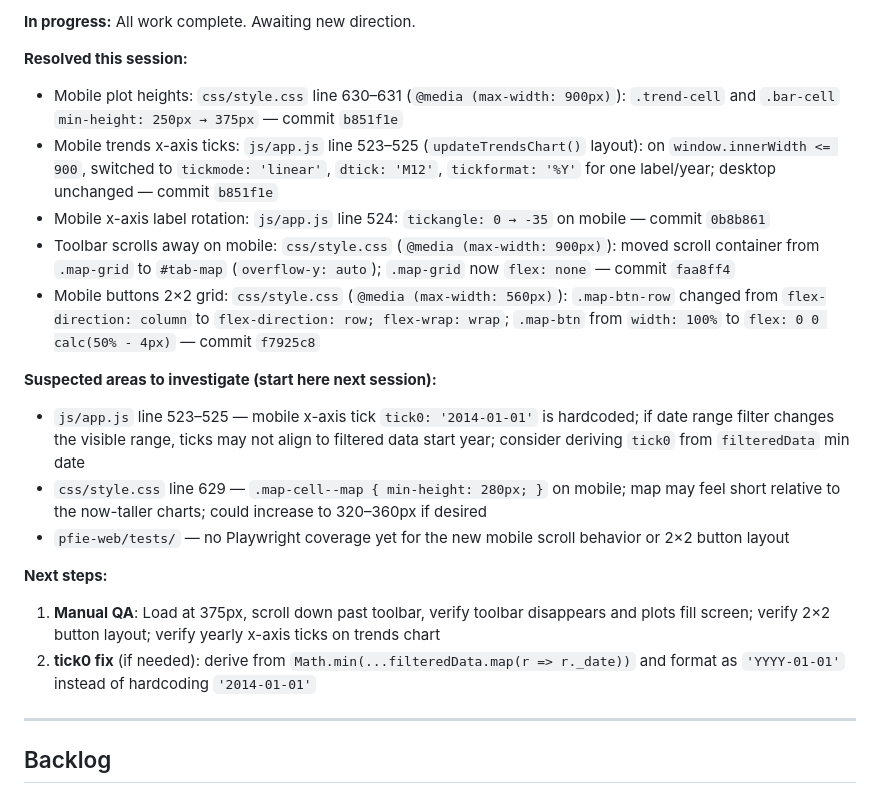
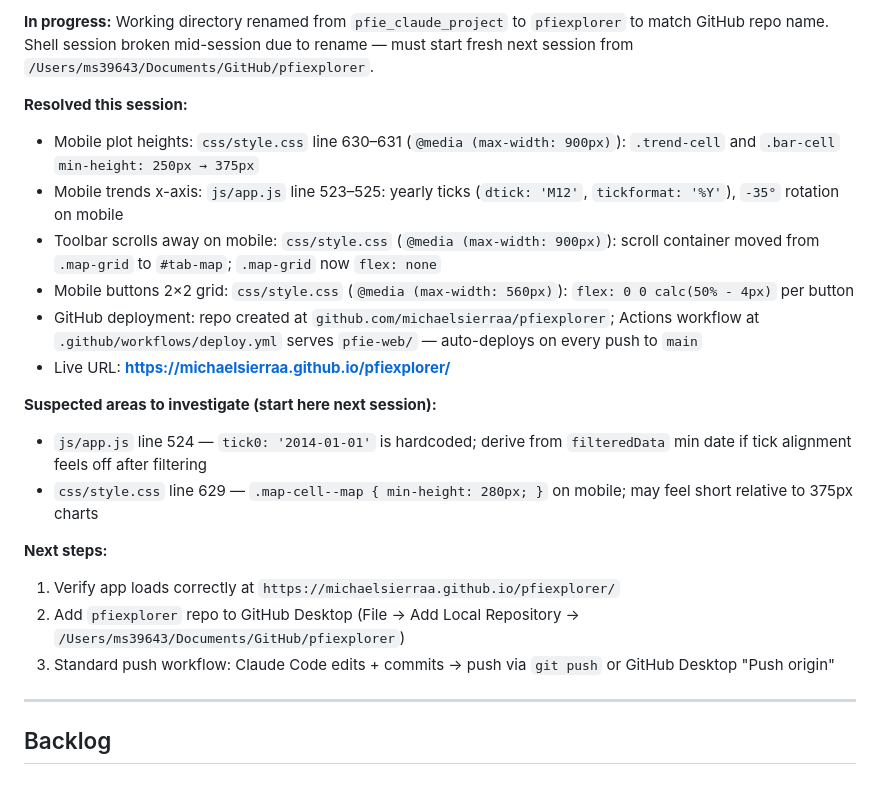
Before and after one commit to michaelsierraa/pfiexplorer, a Markdown page: CLAUDE.md, the part around one of its changes. Rendered like a GitHub page.

```diff
--- a/CLAUDE.md
+++ b/CLAUDE.md
@@ -8,21 +8,22 @@ This file provides guidance to Claude Code (claude.ai/code) when working with co
 
-**In progress:** All work complete. Awaiting new direction.
+**In progress:** Working directory renamed from `pfie_claude_project` to `pfiexplorer` to match GitHub repo name. Shell session broken mid-session due to rename — must start fresh next session from `/Users/ms39643/Documents/GitHub/pfiexplorer`.
 
 **Resolved this session:**
-- Mobile plot heights: `css/style.css` line 630–631 (`@media (max-width: 900px)`): `.trend-cell` and `.bar-cell` `min-height: 250px → 375px` — commit `b851f1e`
-- Mobile trends x-axis ticks: `js/app.js` line 523–525 (`updateTrendsChart()` layout): on `window.innerWidth <= 900`, switched to `tickmode: 'linear'`, `dtick: 'M12'`, `tickformat: '%Y'` for one label/year; desktop unchanged — commit `b851f1e`
-- Mobile x-axis label rotation: `js/app.js` line 524: `tickangle: 0 → -35` on mobile — commit `0b8b861`
-- Toolbar scrolls away on mobile: `css/style.css` (`@media (max-width: 900px)`): moved scroll container from `.map-grid` to `#tab-map` (`overflow-y: auto`); `.map-grid` now `flex: none` — commit `faa8ff4`
-- Mobile buttons 2×2 grid: `css/style.css` (`@media (max-width: 560px)`): `.map-btn-row` changed from `flex-direction: column` to `flex-direction: row; flex-wrap: wrap`; `.map-btn` from `width: 100%` to `flex: 0 0 calc(50% - 4px)` — commit `f7925c8`
+- Mobile plot heights: `css/style.css` line 630–631 (`@media (max-width: 900px)`): `.trend-cell` and `.bar-cell` `min-height: 250px → 375px`
+- Mobile trends x-axis: `js/app.js` line 523–525: yearly ticks (`dtick: 'M12'`, `tickformat: '%Y'`), `-35°` rotation on mobile
+- Toolbar scrolls away on mobile: `css/style.css` (`@media (max-width: 900px)`): scroll container moved from `.map-grid` to `#tab-map`; `.map-grid` now `flex: none`
+- Mobile buttons 2×2 grid: `css/style.css` (`@media (max-width: 560px)`): `flex: 0 0 calc(50% - 4px)` per button
+- GitHub deployment: repo created at `github.com/michaelsierraa/pfiexplorer`; Actions workflow at `.github/workflows/deploy.yml` serves `pfie-web/` — auto-deploys on every push to `main`
+- Live URL: **https://michaelsierraa.github.io/pfiexplorer/**
 
 **Suspected areas to investigate (start here next session):**
-- `js/app.js` line 523–525 — mobile x-axis tick `tick0: '2014-01-01'` is hardcoded; if date range filter changes the visible range, ticks may not align to filtered data start year; consider deriving `tick0` from `filteredData` min date
-- `css/style.css` line 629 — `.map-cell--map { min-height: 280px; }` on mobile; map may feel short relative to the now-taller charts; could increase to 320–360px if desired
-- `pfie-web/tests/` — no Playwright coverage yet for the new mobile scroll behavior or 2×2 button layout
+- `js/app.js` line 524 — `tick0: '2014-01-01'` is hardcoded; derive from `filteredData` min date if tick alignment feels off after filtering
+- `css/style.css` line 629 — `.map-cell--map { min-height: 280px; }` on mobile; may feel short relative to 375px charts
 
 **Next steps:**
-1. **Manual QA**: Load at 375px, scroll down past toolbar, verify toolbar disappears and plots fill screen; verify 2×2 button layout; verify yearly x-axis ticks on trends chart
-2. **tick0 fix** (if needed): derive from `Math.min(...filteredData.map(r => r._date))` and format as `'YYYY-01-01'` instead of hardcoding `'2014-01-01'`
+1. Verify app loads correctly at `https://michaelsierraa.github.io/pfiexplorer/`
+2. Add `pfiexplorer` repo to GitHub Desktop (File → Add Local Repository → `/Users/ms39643/Documents/GitHub/pfiexplorer`)
+3. Standard push workflow: Claude Code edits + commits → push via `git push` or GitHub Desktop "Push origin"
 
 ---
 
```
Also changed, not shown: other parts of CLAUDE.md (+1 -1 lines).
